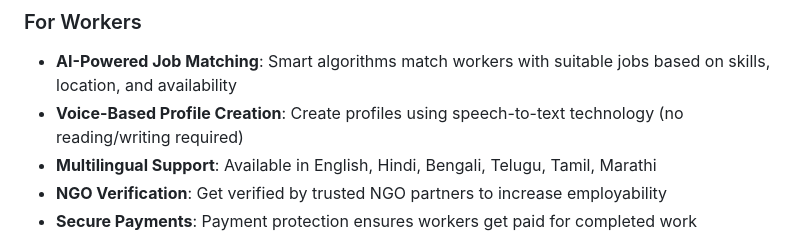
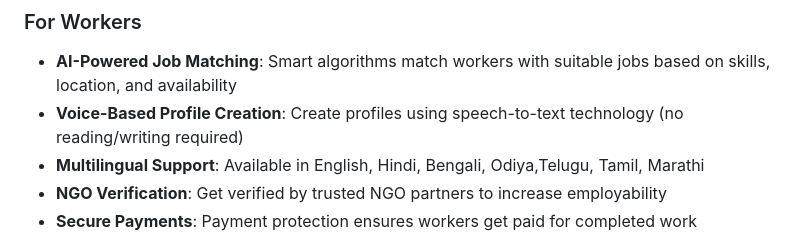
Before and after one commit to isha06gupta/Kaam-Connect, a Markdown page: README.md, the part around the change. Drawn GitHub-style.

```diff
--- a/README.md
+++ b/README.md
@@ -7,7 +7,7 @@ An innovative web-based employment platform specifically designed for daily wage
 ### For Workers
 - **AI-Powered Job Matching**: Smart algorithms match workers with suitable jobs based on skills, location, and availability
 - **Voice-Based Profile Creation**: Create profiles using speech-to-text technology (no reading/writing required)
-- **Multilingual Support**: Available in English, Hindi, Bengali, Telugu, Tamil, Marathi
+- **Multilingual Support**: Available in English, Hindi, Bengali, Odiya,Telugu, Tamil, Marathi
 - **NGO Verification**: Get verified by trusted NGO partners to increase employability
 - **Secure Payments**: Payment protection ensures workers get paid for completed work
 
```
